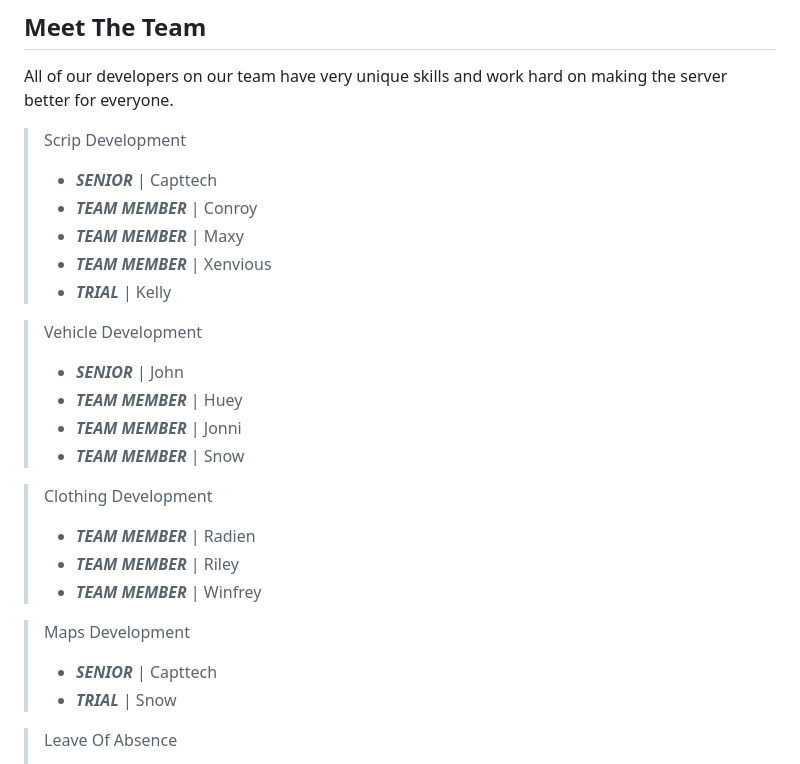
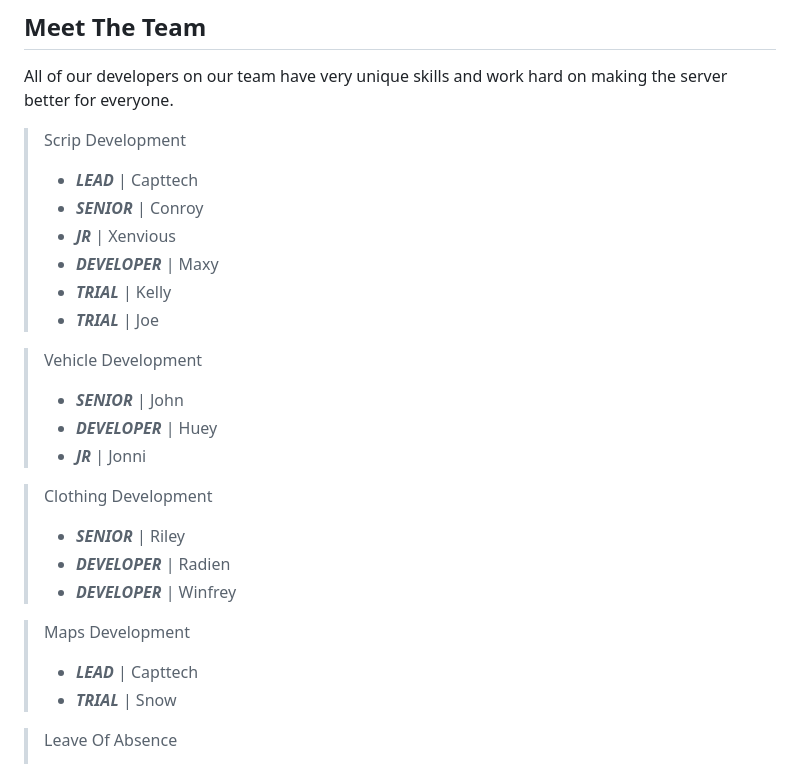
Before and after one commit to Ragnarok-Roleplay/Development-Team-Policy, a Markdown page: README.md, the part around the change. GitHub-like rendering.

Commit message:
Update Ranks

```diff
--- a/README.md
+++ b/README.md
@@ -56,25 +56,25 @@
 All of our developers on our team have very unique skills and work hard on making the server better for everyone.
 
 > Scrip Development
->   - ***SENIOR*** | Capttech
->   - ***TEAM MEMBER*** | Conroy
->   - ***TEAM MEMBER*** | Maxy
->   - ***TEAM MEMBER*** | Xenvious
+>   - ***LEAD*** | Capttech
+>   - ***SENIOR*** | Conroy
+>   - ***JR*** | Xenvious
+>   - ***DEVELOPER*** | Maxy
 >   - ***TRIAL*** | Kelly
+>   - ***TRIAL*** | Joe
 
 > Vehicle Development
 >   - ***SENIOR*** | John
->   - ***TEAM MEMBER*** | Huey
->   - ***TEAM MEMBER*** | Jonni
->   - ***TEAM MEMBER*** | Snow
+>   - ***DEVELOPER*** | Huey
+>   - ***JR*** | Jonni
 
 > Clothing Development
->   - ***TEAM MEMBER*** | Radien
->   - ***TEAM MEMBER*** | Riley
->   - ***TEAM MEMBER*** | Winfrey
+>   - ***SENIOR*** | Riley
+>   - ***DEVELOPER*** | Radien
+>   - ***DEVELOPER*** | Winfrey
 
 > Maps Development
->   - ***SENIOR*** | Capttech
+>   - ***LEAD*** | Capttech
 >   - ***TRIAL*** | Snow
 
 > Leave Of Absence
```
